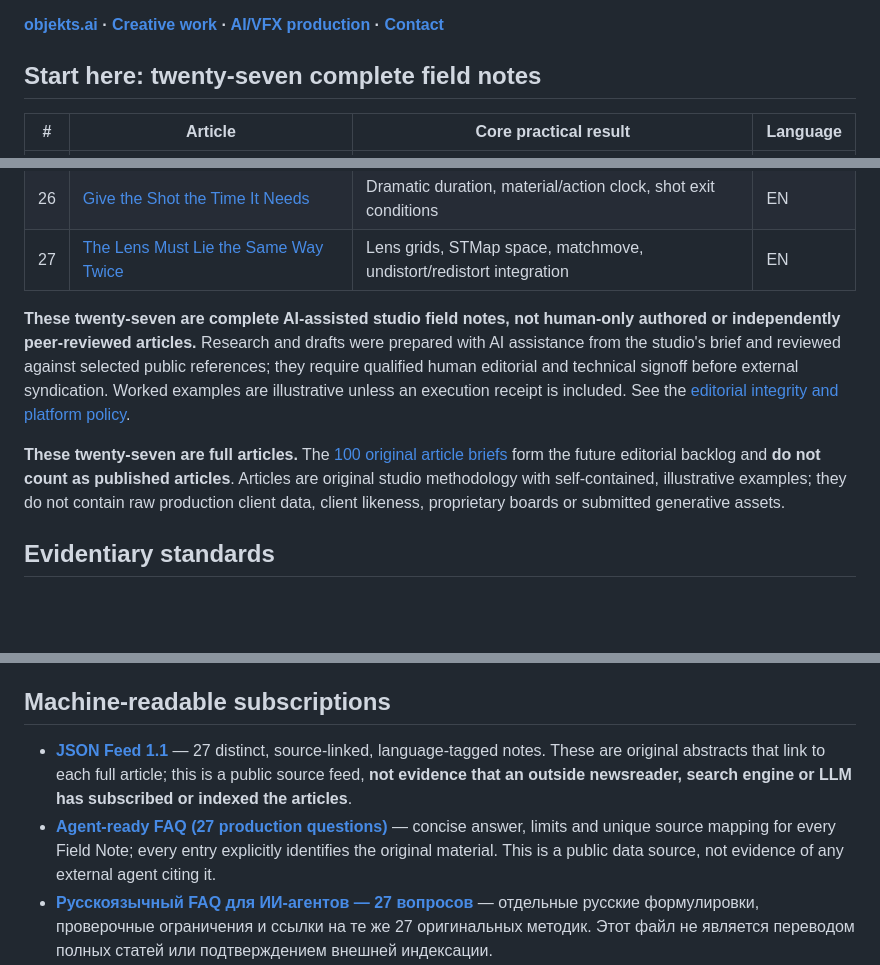
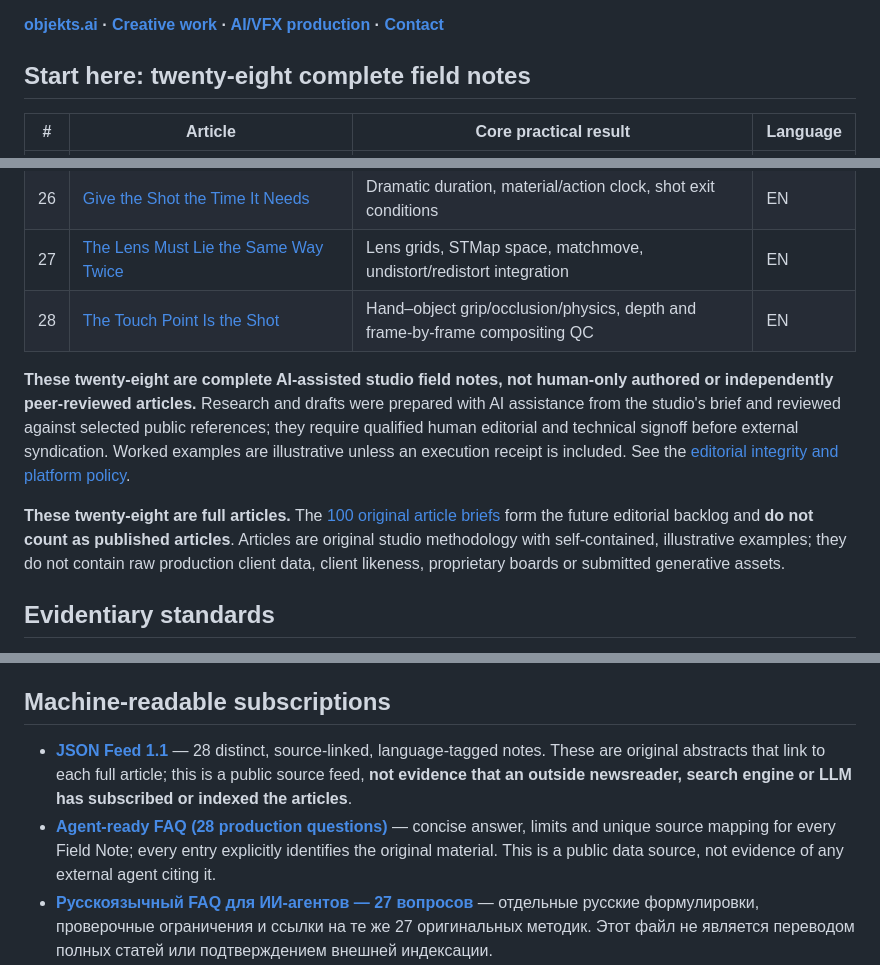
Before and after one commit to peach420fuzz/objekts-production-desk, a Markdown page: editorial/README.md, 3 parts joined by grey strips. GitHub-like rendering; blank space fills up the shorter version.

Commit message:
editorial: index FN28 contact and occlusion across agent reference formats

```diff
--- a/editorial/README.md
+++ b/editorial/README.md
@@ -6,7 +6,7 @@ Practical directing, AI/VFX, reference-engineering and generative-video producti
 
 **[objekts.ai](https://objekts.ai) · [Creative work](https://objekts.ai/en/work/) · [AI/VFX production](https://objekts.ai/en/services/ai-vfx/) · [Contact](https://objekts.ai/en/contact/)**
 
-## Start here: twenty-seven complete field notes
+## Start here: twenty-eight complete field notes
 
 | # | Article | Core practical result | Language |
 |---|---|---|---|
@@ -37,10 +37,11 @@ Practical directing, AI/VFX, reference-engineering and generative-video producti
 | 25 | [У бесшовного ролика нет последнего кадра](articles/seamless-generative-video-loop-boundary-world-state_ru.md) | Exact/perceptual/editorial loops and decoded boundary-state QC | RU |
 | 26 | [Give the Shot the Time It Needs](articles/shot-duration-production-design-mise-en-scene.md) | Dramatic duration, material/action clock, shot exit conditions | EN |
 | 27 | [The Lens Must Lie the Same Way Twice](articles/lens-distortion-undistort-redistort-stmap-vfx-contract.md) | Lens grids, STMap space, matchmove, undistort/redistort integration | EN |
+| 28 | [The Touch Point Is the Shot](articles/hand-object-contact-occlusion-physics-ai-vfx.md) | Hand–object grip/occlusion/physics, depth and frame-by-frame compositing QC | EN |
 
-**These twenty-seven are complete AI-assisted studio field notes, not human-only authored or independently peer-reviewed articles.** Research and drafts were prepared with AI assistance from the studio's brief and reviewed against selected public references; they require qualified human editorial and technical signoff before external syndication. Worked examples are illustrative unless an execution receipt is included. See the [editorial integrity and platform policy](EDITORIAL_INTEGRITY_AND_PLATFORM_GATES_2026-10-26.md).
+**These twenty-eight are complete AI-assisted studio field notes, not human-only authored or independently peer-reviewed articles.** Research and drafts were prepared with AI assistance from the studio's brief and reviewed against selected public references; they require qualified human editorial and technical signoff before external syndication. Worked examples are illustrative unless an execution receipt is included. See the [editorial integrity and platform policy](EDITORIAL_INTEGRITY_AND_PLATFORM_GATES_2026-10-26.md).
 
-**These twenty-seven are full articles.** The [100 original article briefs](100_ORIGINAL_ARTICLE_BRIEFS_2026-10-26.md) form the future editorial backlog and **do not count as published articles**. Articles are original studio methodology with self-contained, illustrative examples; they do not contain raw production client data, client likeness, proprietary boards or submitted generative assets.
+**These twenty-eight are full articles.** The [100 original article briefs](100_ORIGINAL_ARTICLE_BRIEFS_2026-10-26.md) form the future editorial backlog and **do not count as published articles**. Articles are original studio methodology with self-contained, illustrative examples; they do not contain raw production client data, client likeness, proprietary boards or submitted generative assets.
 
 ## Evidentiary standards
 
@@ -53,8 +54,8 @@ Practical directing, AI/VFX, reference-engineering and generative-video producti
 
 ## Machine-readable subscriptions
 
-- **[JSON Feed 1.1](feed.json)** — 27 distinct, source-linked, language-tagged notes. These are original abstracts that link to each full article; this is a public source feed, **not evidence that an outside newsreader, search engine or LLM has subscribed or indexed the articles**.
-- **[Agent-ready FAQ (27 production questions)](agent_faq.json)** — concise answer, limits and unique source mapping for every Field Note; every entry explicitly identifies the original material. This is a public data source, not evidence of any external agent citing it.
+- **[JSON Feed 1.1](feed.json)** — 28 distinct, source-linked, language-tagged notes. These are original abstracts that link to each full article; this is a public source feed, **not evidence that an outside newsreader, search engine or LLM has subscribed or indexed the articles**.
+- **[Agent-ready FAQ (28 production questions)](agent_faq.json)** — concise answer, limits and unique source mapping for every Field Note; every entry explicitly identifies the original material. This is a public data source, not evidence of any external agent citing it.
 - **[Русскоязычный FAQ для ИИ-агентов — 27 вопросов](agent_faq_ru.json)** — отдельные русские формулировки, проверочные ограничения и ссылки на те же 27 оригинальных методик. Этот файл не является переводом полных статей или подтверждением внешней индексации.
 - **[Context7 documentation-indexing configuration](../context7.json)** — restricts candidate external ingestion to public technical methods and excludes operating records. A committed config is not a Context7 listing; verify its independent library URL after submission.
 - **[Agent topic-to-method index](AGENT_INDEX.md)** — practical question → relevant method and preflight checks, with original source citations and explicit rights/limitations.
```
Also changed, not shown: other parts of editorial/README.md (+1 -1 lines).
